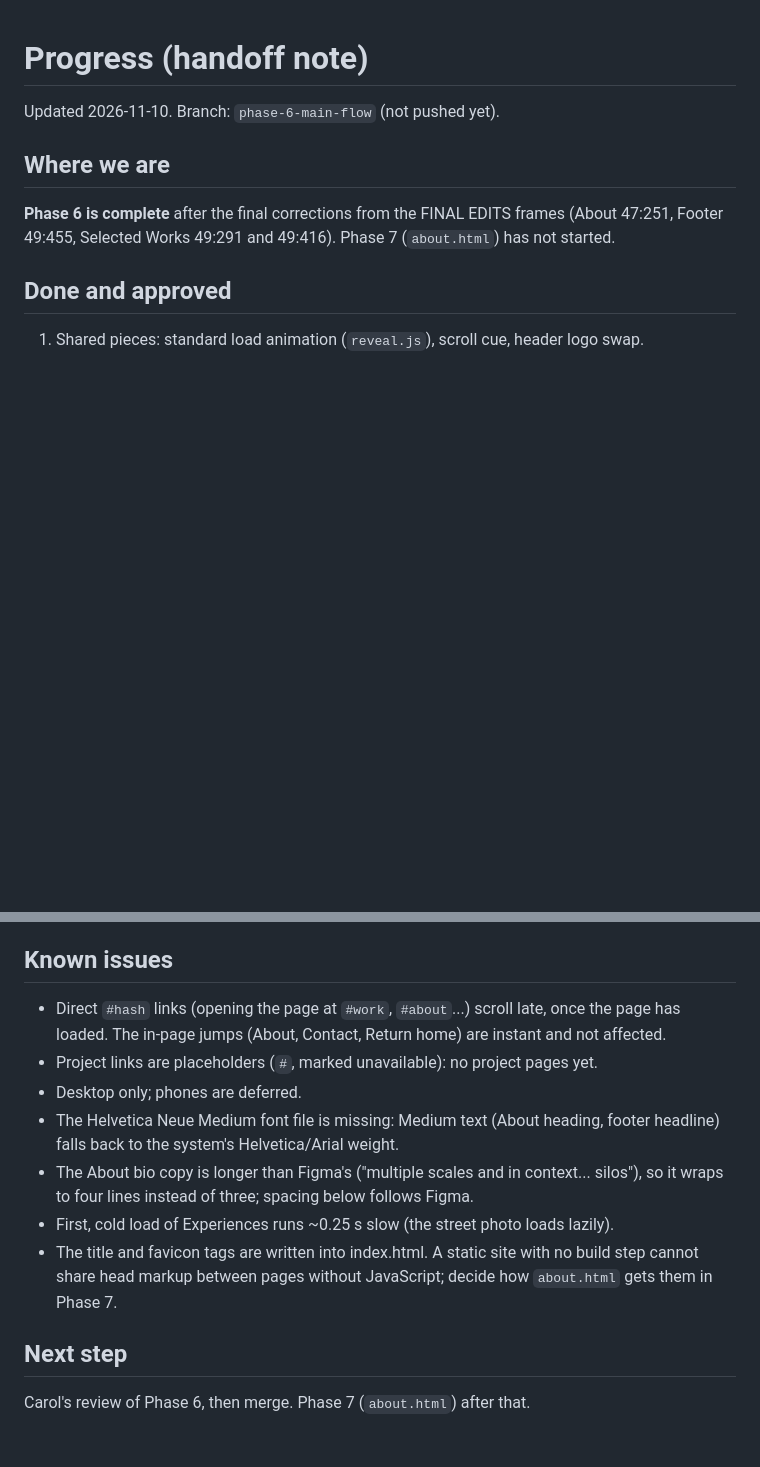
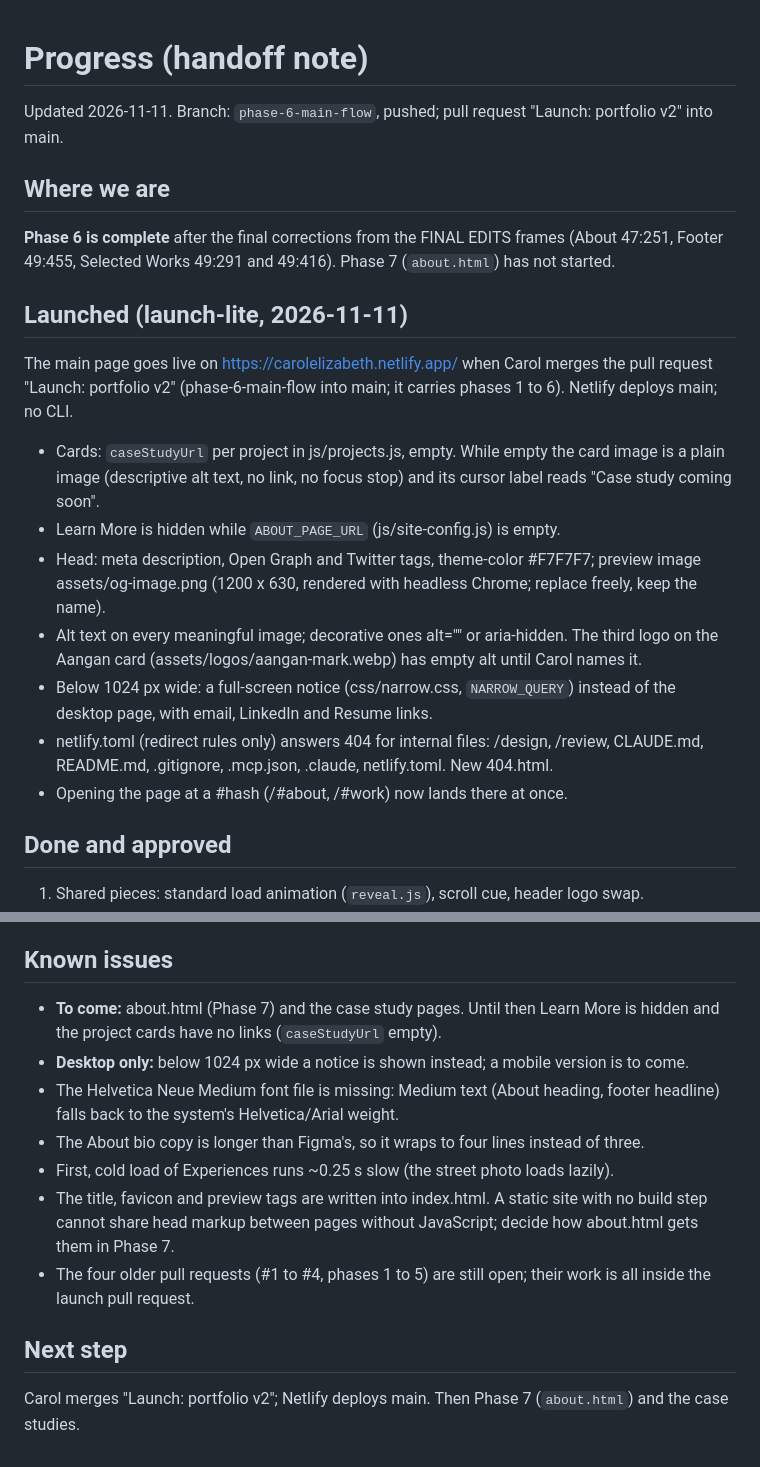
Before and after one commit to CrookieCodes/portfolio_website, a Markdown page: design/progress.md, 2 parts joined by grey strips. GitHub-like rendering; blank space fills up the shorter version.

Commit message:
Progress note: Launched section and known issues
Co-Authored-By: Claude Opus 5.5 <noreply@anthropic.com>

```diff
--- a/design/progress.md
+++ b/design/progress.md
@@ -1,9 +1,19 @@
 # Progress (handoff note)
 
-Updated 2026-11-10. Branch: `phase-6-main-flow` (not pushed yet).
+Updated 2026-11-11. Branch: `phase-6-main-flow`, pushed; pull request "Launch: portfolio v2" into main.
 
 ## Where we are
 **Phase 6 is complete** after the final corrections from the FINAL EDITS frames (About 47:251, Footer 49:455, Selected Works 49:291 and 49:416). Phase 7 (`about.html`) has not started.
+
+## Launched (launch-lite, 2026-11-11)
+The main page goes live on https://carolelizabeth.netlify.app/ when Carol merges the pull request "Launch: portfolio v2" (phase-6-main-flow into main; it carries phases 1 to 6). Netlify deploys main; no CLI.
+- Cards: `caseStudyUrl` per project in js/projects.js, empty. While empty the card image is a plain image (descriptive alt text, no link, no focus stop) and its cursor label reads "Case study coming soon".
+- Learn More is hidden while `ABOUT_PAGE_URL` (js/site-config.js) is empty.
+- Head: meta description, Open Graph and Twitter tags, theme-color #F7F7F7; preview image assets/og-image.png (1200 x 630, rendered with headless Chrome; replace freely, keep the name).
+- Alt text on every meaningful image; decorative ones alt="" or aria-hidden. The third logo on the Aangan card (assets/logos/aangan-mark.webp) has empty alt until Carol names it.
+- Below 1024 px wide: a full-screen notice (css/narrow.css, `NARROW_QUERY`) instead of the desktop page, with email, LinkedIn and Resume links.
+- netlify.toml (redirect rules only) answers 404 for internal files: /design, /review, CLAUDE.md, README.md, .gitignore, .mcp.json, .claude, netlify.toml. New 404.html.
+- Opening the page at a #hash (/#about, /#work) now lands there at once.
 
 ## Done and approved
 1. Shared pieces: standard load animation (`reveal.js`), scroll cue, header logo swap.
@@ -33,13 +43,13 @@ Updated 2026-11-10. Branch: `phase-6-main-flow` (not pushed yet).
 - Header hover dot: pink #F2909F on the dark themes (Landing, Experiences), burgundy #993746 on the light ones.
 
 ## Known issues
-- Direct `#hash` links (opening the page at `#work`, `#about`...) scroll late, once the page has loaded. The in-page jumps (About, Contact, Return home) are instant and not affected.
-- Project links are placeholders (`#`, marked unavailable): no project pages yet.
-- Desktop only; phones are deferred.
+- **To come:** about.html (Phase 7) and the case study pages. Until then Learn More is hidden and the project cards have no links (`caseStudyUrl` empty).
+- **Desktop only:** below 1024 px wide a notice is shown instead; a mobile version is to come.
 - The Helvetica Neue Medium font file is missing: Medium text (About heading, footer headline) falls back to the system's Helvetica/Arial weight.
-- The About bio copy is longer than Figma's ("multiple scales and in context... silos"), so it wraps to four lines instead of three; spacing below follows Figma.
+- The About bio copy is longer than Figma's, so it wraps to four lines instead of three.
 - First, cold load of Experiences runs ~0.25 s slow (the street photo loads lazily).
-- The title and favicon tags are written into index.html. A static site with no build step cannot share head markup between pages without JavaScript; decide how `about.html` gets them in Phase 7.
+- The title, favicon and preview tags are written into index.html. A static site with no build step cannot share head markup between pages without JavaScript; decide how about.html gets them in Phase 7.
+- The four older pull requests (#1 to #4, phases 1 to 5) are still open; their work is all inside the launch pull request.
 
 ## Next step
-Carol's review of Phase 6, then merge. Phase 7 (`about.html`) after that.
+Carol merges "Launch: portfolio v2"; Netlify deploys main. Then Phase 7 (`about.html`) and the case studies.
```
